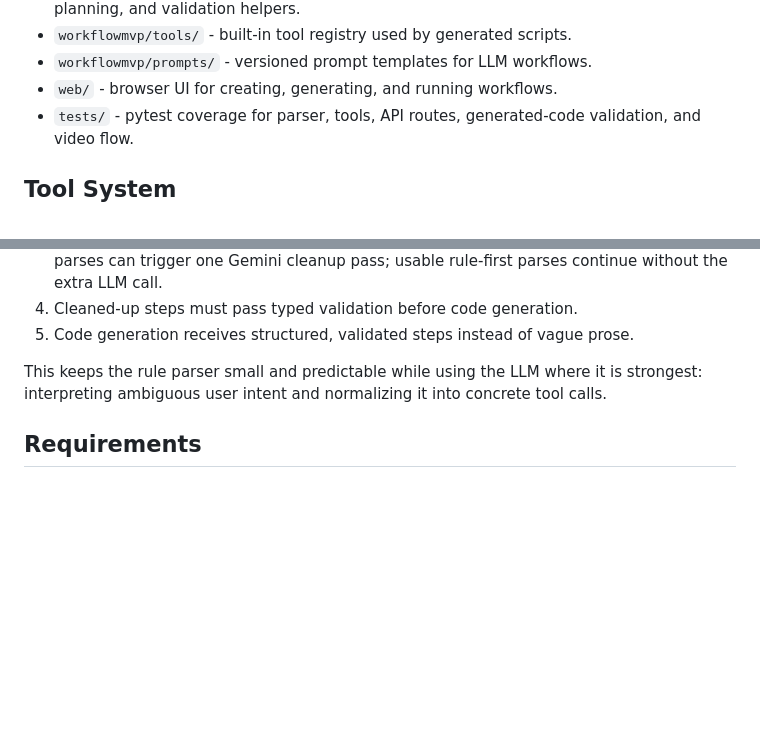
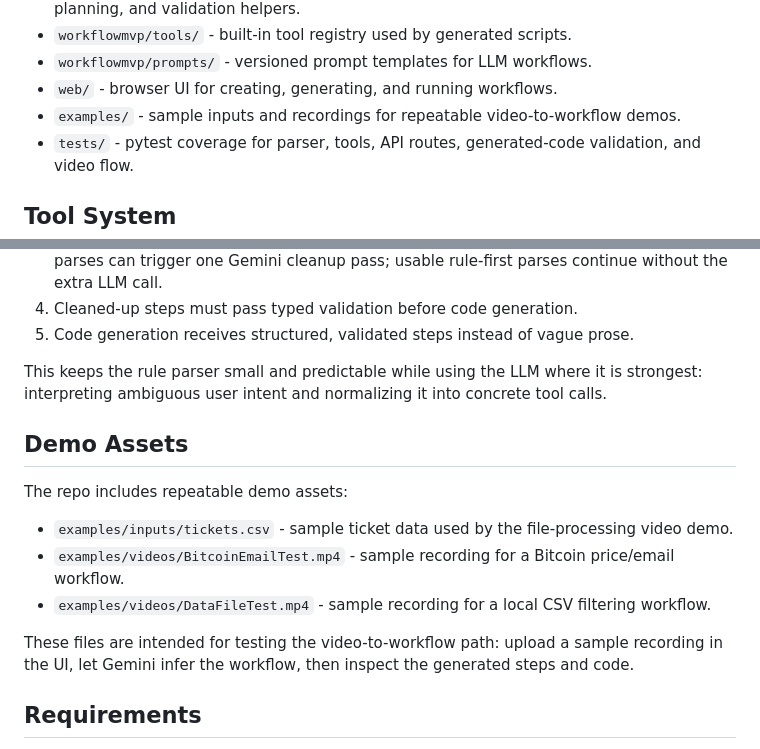
Before and after one commit to KMeltzer24/workflowMVP, a Markdown page: README.md, 2 parts joined by grey strips. Rendered like a GitHub page; blank space fills up the shorter version.

Commit message:
Document example demo assets

```diff
--- a/README.md
+++ b/README.md
@@ -62,6 +62,7 @@ Key components:
 - `workflowmvp/tools/` - built-in tool registry used by generated scripts.
 - `workflowmvp/prompts/` - versioned prompt templates for LLM workflows.
 - `web/` - browser UI for creating, generating, and running workflows.
+- `examples/` - sample inputs and recordings for repeatable video-to-workflow demos.
 - `tests/` - pytest coverage for parser, tools, API routes, generated-code validation, and video flow.
 
 ## Tool System
@@ -131,6 +132,16 @@ Text and video inputs intentionally converge before code generation:
 5. Code generation receives structured, validated steps instead of vague prose.
 
 This keeps the rule parser small and predictable while using the LLM where it is strongest: interpreting ambiguous user intent and normalizing it into concrete tool calls.
+
+## Demo Assets
+
+The repo includes repeatable demo assets:
+
+- `examples/inputs/tickets.csv` - sample ticket data used by the file-processing video demo.
+- `examples/videos/BitcoinEmailTest.mp4` - sample recording for a Bitcoin price/email workflow.
+- `examples/videos/DataFileTest.mp4` - sample recording for a local CSV filtering workflow.
+
+These files are intended for testing the video-to-workflow path: upload a sample recording in the UI, let Gemini infer the workflow, then inspect the generated steps and code.
 
 ## Requirements
 
```
